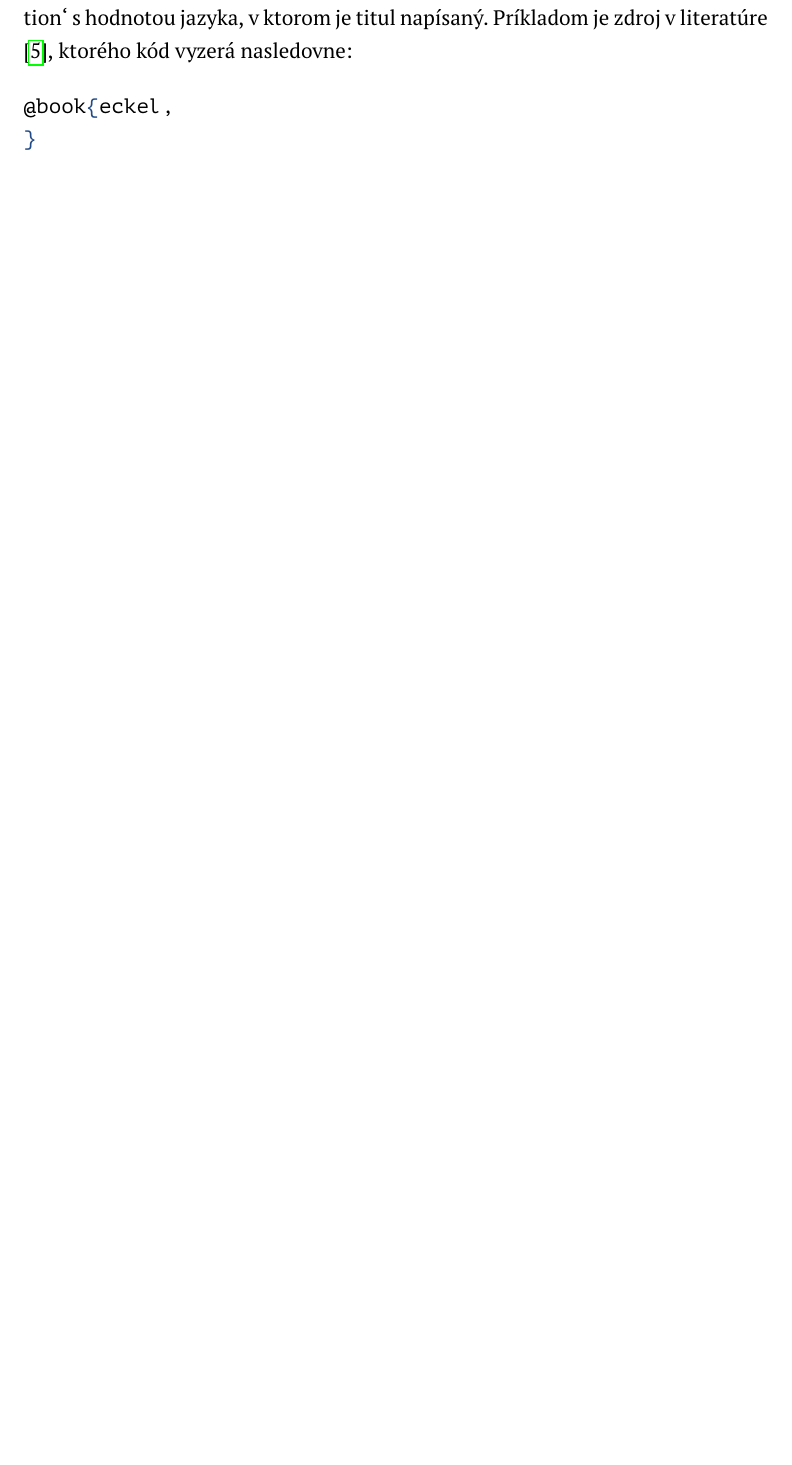
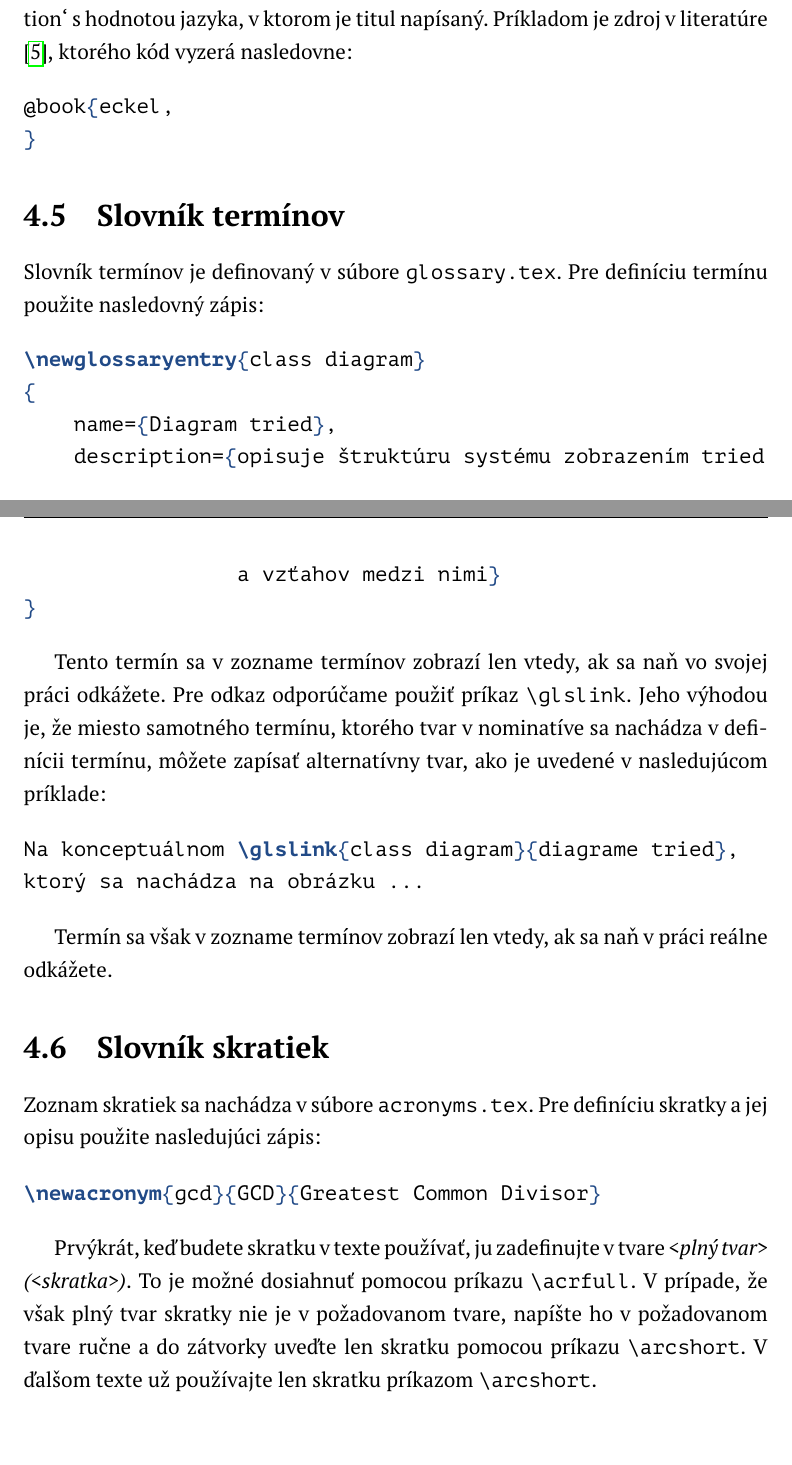
Before and after one commit to steve-lgtm/Riesenie-uloh-strojoveho-ucenia-BP, a LaTeX thesis (thesis-manual/thesis-manual.tex, which reads thesis-manual/chapters/formatovanie.tex): part of page 30 of 31 before the commit and two parts of pages 30 and 31 of 32 after it, the two joined at a grey line, cut so that both start at the same text, the shorter picture padded with empty space. Compiled offline with pdfLaTeX.

Commit message:
pridany opis ku glosaru a slovniku skratike do manualu

```diff
--- a/thesis-manual/chapters/formatovanie.tex
+++ b/thesis-manual/chapters/formatovanie.tex
@@ -114,3 +114,37 @@ Niekedy potrebujete použiť zdroj, ktorý je napísaný v inom jazyku ako v slo
 \end{minted}
 
 %\inputminted{latex}{chapters/bibliography.bib}
+
+
+\section{Slovník termínov}
+
+Slovník termínov je definovaný v súbore \texttt{glossary.tex}. Pre definíciu termínu použite nasledovný zápis:
+
+\begin{minted}{latex}
+\newglossaryentry{class diagram}
+{
+    name={Diagram tried},
+    description={opisuje štruktúru systému zobrazením tried
+                 a vzťahov medzi nimi}
+}
+\end{minted}
+
+Tento termín sa v zozname termínov zobrazí len vtedy, ak sa naň vo svojej práci odkážete. Pre odkaz odporúčame použiť príkaz \texttt{\textbackslash{glslink}}. Jeho výhodou je, že miesto samotného termínu, ktorého tvar v nominatíve sa nachádza v definícii termínu, môžete zapísať alternatívny tvar, ako je uvedené v nasledujúcom príklade:
+
+\begin{minted}{latex}
+Na konceptuálnom \glslink{class diagram}{diagrame tried},
+ktorý sa nachádza na obrázku ...
+\end{minted}
+
+Termín sa však v zozname termínov zobrazí len vtedy, ak sa naň v práci reálne odkážete.
+
+
+\section{Slovník skratiek}
+
+Zoznam skratiek sa nachádza v súbore \texttt{acronyms.tex}. Pre definíciu skratky a jej opisu použite nasledujúci zápis:
+
+\begin{minted}{latex}
+\newacronym{gcd}{GCD}{Greatest Common Divisor}
+\end{minted}
+
+Prvýkrát, keď budete skratku v texte používať, ju zadefinujte v tvare \textit{<plný tvar> (<skratka>)}. To je možné dosiahnuť pomocou príkazu \texttt{\textbackslash{acrfull}}. V prípade, že však plný tvar skratky nie je v požadovanom tvare, napíšte ho v požadovanom tvare ručne a do zátvorky uveďte len skratku pomocou príkazu \texttt{\textbackslash{arcshort}}. V ďalšom texte už používajte len skratku príkazom \texttt{\textbackslash{arcshort}}.
```
Also changed, not shown: dist/kithesis.cls (+11 -7 lines), thesis-manual/acronyms.tex (+1 -1 lines), dist/install.md, thesis-manual/thesis-manual.pdf, thesis/thesis.pdf.
